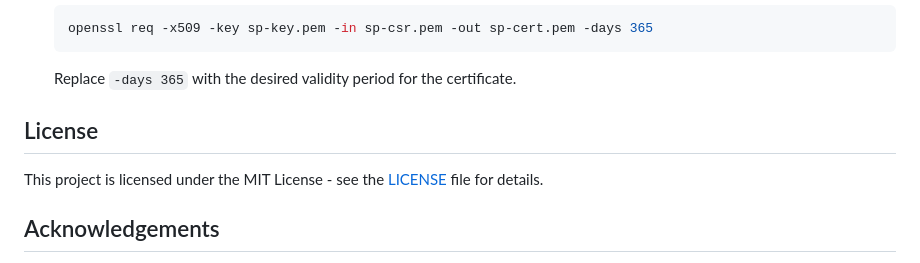
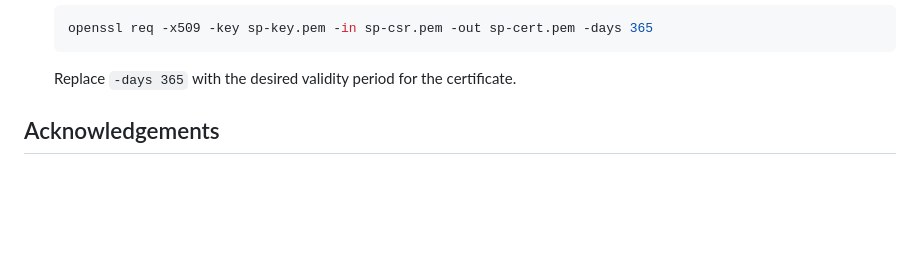
Before and after one commit to zitadel/python-saml-sp, a Markdown page: README.md, the part around the change. Drawn GitHub-style; blank space fills up the shorter version.

````diff
--- a/README.md
+++ b/README.md
@@ -121,9 +121,6 @@ If you want to generate your own `sp-key.pem` and `sp-cert.pem` files, you can u
     ```
     Replace `-days 365` with the desired validity period for the certificate.
 
-## License
-
-This project is licensed under the MIT License - see the [LICENSE](LICENSE) file for details.
 
 ## Acknowledgements
 
````
